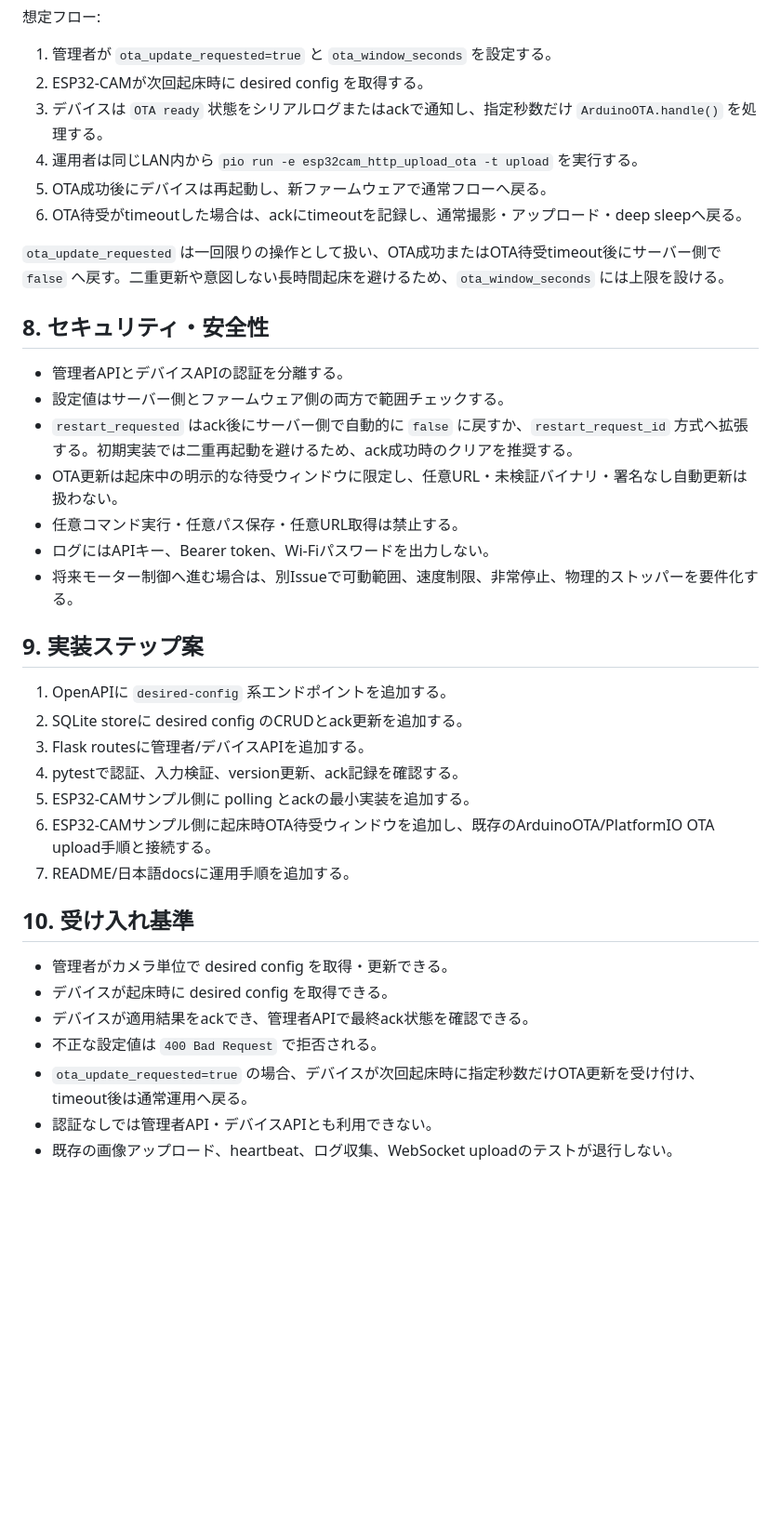
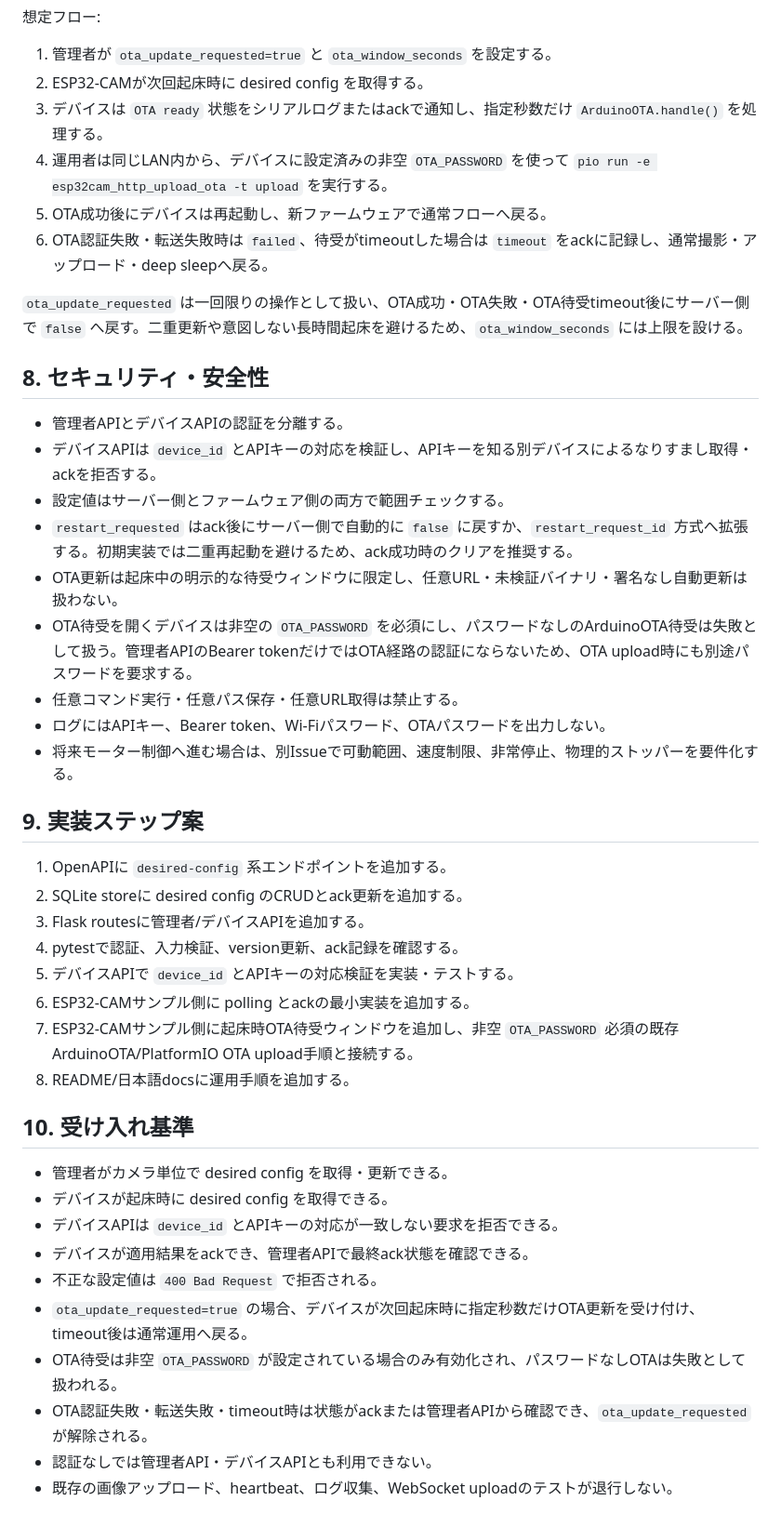
Before and after one commit to 1222-takeshi/server_for_esp32cam, a Markdown page: docs/design/remote-control-api.md, the part around one of its changes. Shown at 93% size. Drawn GitHub-style; blank space fills up the shorter version.

Commit message:
docs: tighten remote control OTA security design

```diff
--- a/docs/design/remote-control-api.md
+++ b/docs/design/remote-control-api.md
@@ -208,20 +214,22 @@ MVPでは「任意URLからファームウェアを取得して自己更新す
 1. 管理者が `ota_update_requested=true` と `ota_window_seconds` を設定する。
 2. ESP32-CAMが次回起床時に desired config を取得する。
 3. デバイスは `OTA ready` 状態をシリアルログまたはackで通知し、指定秒数だけ `ArduinoOTA.handle()` を処理する。
-4. 運用者は同じLAN内から `pio run -e esp32cam_http_upload_ota -t upload` を実行する。
+4. 運用者は同じLAN内から、デバイスに設定済みの非空 `OTA_PASSWORD` を使って `pio run -e esp32cam_http_upload_ota -t upload` を実行する。
 5. OTA成功後にデバイスは再起動し、新ファームウェアで通常フローへ戻る。
-6. OTA待受がtimeoutした場合は、ackにtimeoutを記録し、通常撮影・アップロード・deep sleepへ戻る。
+6. OTA認証失敗・転送失敗時は `failed`、待受がtimeoutした場合は `timeout` をackに記録し、通常撮影・アップロード・deep sleepへ戻る。
 
-`ota_update_requested` は一回限りの操作として扱い、OTA成功またはOTA待受timeout後にサーバー側で `false` へ戻す。二重更新や意図しない長時間起床を避けるため、`ota_window_seconds` には上限を設ける。
+`ota_update_requested` は一回限りの操作として扱い、OTA成功・OTA失敗・OTA待受timeout後にサーバー側で `false` へ戻す。二重更新や意図しない長時間起床を避けるため、`ota_window_seconds` には上限を設ける。
 
 ## 8. セキュリティ・安全性
 
 - 管理者APIとデバイスAPIの認証を分離する。
+- デバイスAPIは `device_id` とAPIキーの対応を検証し、APIキーを知る別デバイスによるなりすまし取得・ackを拒否する。
 - 設定値はサーバー側とファームウェア側の両方で範囲チェックする。
 - `restart_requested` はack後にサーバー側で自動的に `false` に戻すか、`restart_request_id` 方式へ拡張する。初期実装では二重再起動を避けるため、ack成功時のクリアを推奨する。
 - OTA更新は起床中の明示的な待受ウィンドウに限定し、任意URL・未検証バイナリ・署名なし自動更新は扱わない。
+- OTA待受を開くデバイスは非空の `OTA_PASSWORD` を必須にし、パスワードなしのArduinoOTA待受は失敗として扱う。管理者APIのBearer tokenだけではOTA経路の認証にならないため、OTA upload時にも別途パスワードを要求する。
 - 任意コマンド実行・任意パス保存・任意URL取得は禁止する。
-- ログにはAPIキー、Bearer token、Wi-Fiパスワードを出力しない。
+- ログにはAPIキー、Bearer token、Wi-Fiパスワード、OTAパスワードを出力しない。
 - 将来モーター制御へ進む場合は、別Issueで可動範囲、速度制限、非常停止、物理的ストッパーを要件化する。
 
 ## 9. 実装ステップ案
@@ -230,16 +238,20 @@ MVPでは「任意URLからファームウェアを取得して自己更新す
 2. SQLite storeに desired config のCRUDとack更新を追加する。
 3. Flask routesに管理者/デバイスAPIを追加する。
 4. pytestで認証、入力検証、version更新、ack記録を確認する。
-5. ESP32-CAMサンプル側に polling とackの最小実装を追加する。
-6. ESP32-CAMサンプル側に起床時OTA待受ウィンドウを追加し、既存のArduinoOTA/PlatformIO OTA upload手順と接続する。
-7. README/日本語docsに運用手順を追加する。
+5. デバイスAPIで `device_id` とAPIキーの対応検証を実装・テストする。
+6. ESP32-CAMサンプル側に polling とackの最小実装を追加する。
+7. ESP32-CAMサンプル側に起床時OTA待受ウィンドウを追加し、非空 `OTA_PASSWORD` 必須の既存ArduinoOTA/PlatformIO OTA upload手順と接続する。
+8. README/日本語docsに運用手順を追加する。
 
 ## 10. 受け入れ基準
 
 - 管理者がカメラ単位で desired config を取得・更新できる。
 - デバイスが起床時に desired config を取得できる。
+- デバイスAPIは `device_id` とAPIキーの対応が一致しない要求を拒否できる。
 - デバイスが適用結果をackでき、管理者APIで最終ack状態を確認できる。
 - 不正な設定値は `400 Bad Request` で拒否される。
 - `ota_update_requested=true` の場合、デバイスが次回起床時に指定秒数だけOTA更新を受け付け、timeout後は通常運用へ戻る。
+- OTA待受は非空 `OTA_PASSWORD` が設定されている場合のみ有効化され、パスワードなしOTAは失敗として扱われる。
+- OTA認証失敗・転送失敗・timeout時は状態がackまたは管理者APIから確認でき、`ota_update_requested` が解除される。
 - 認証なしでは管理者API・デバイスAPIとも利用できない。
 - 既存の画像アップロード、heartbeat、ログ収集、WebSocket uploadのテストが退行しない。
```
Also changed, not shown: other parts of docs/design/remote-control-api.md (+18 -12 lines), docs/adr/006-device-polling-remote-control.md (+3 -3 lines), docs/ja/roadmap.md (+2 -2 lines).
